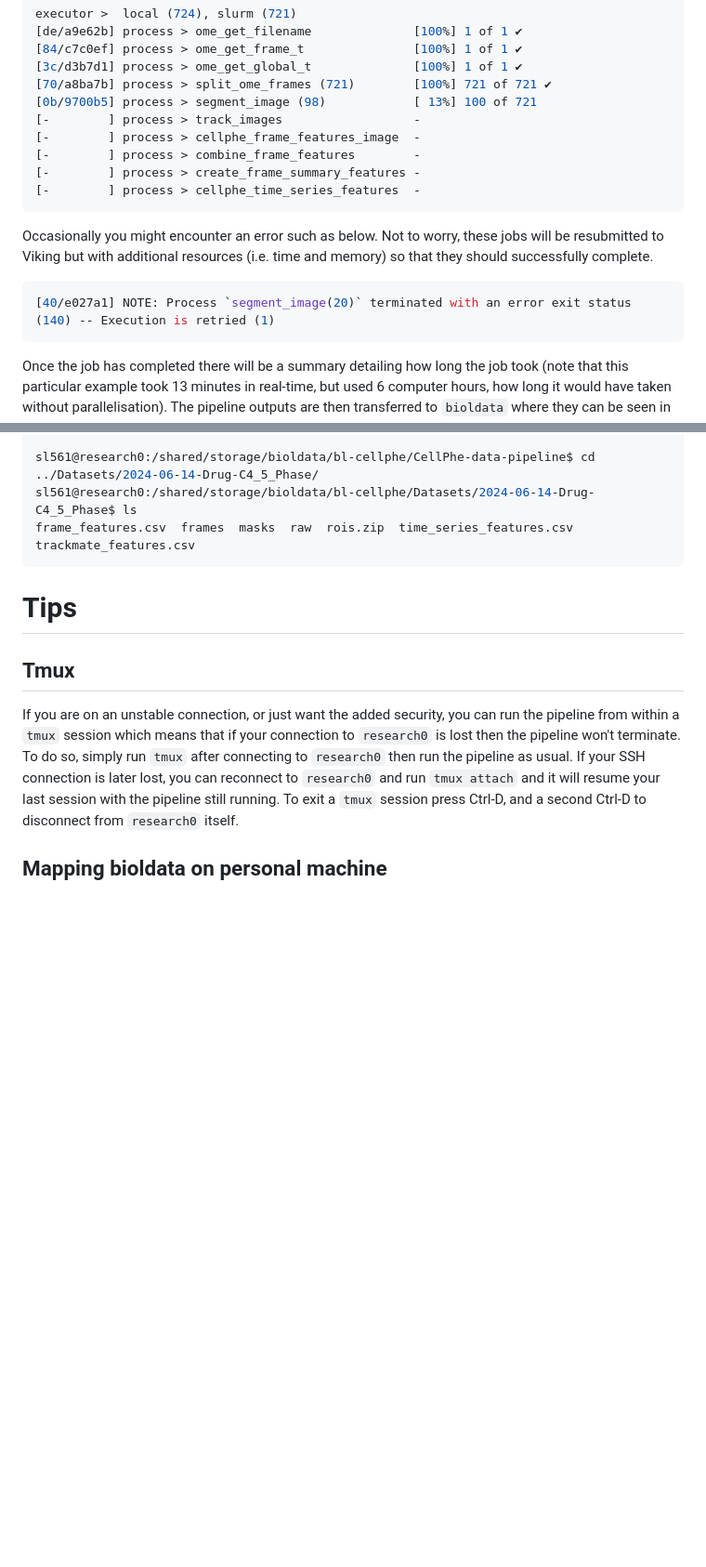
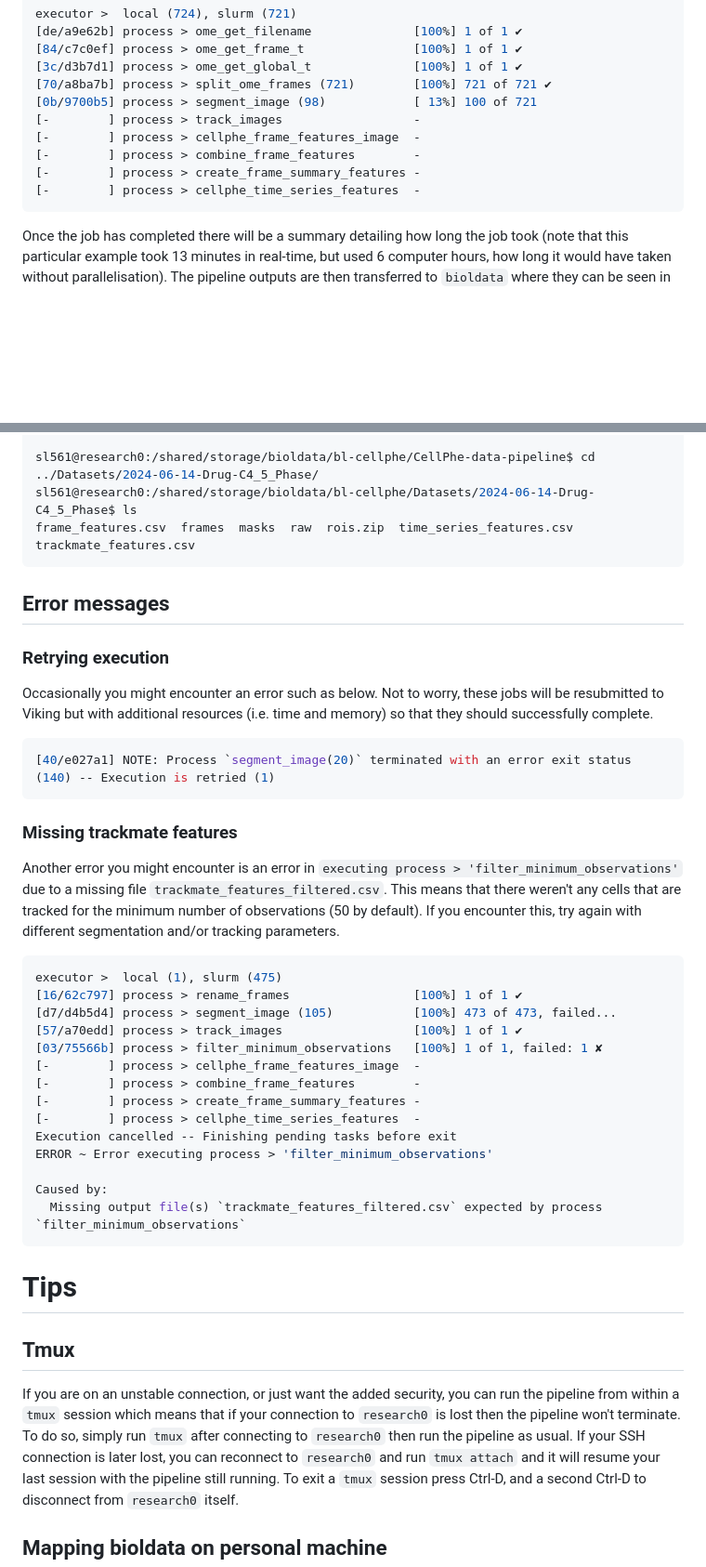
Before and after one commit to uoy-research/CellPhe-data-pipeline, a Markdown page: README.md, 2 parts joined by grey strips. Shown at 93% size. Drawn GitHub-style; blank space fills up the shorter version.

Commit message:
Added docs about error modes

````diff
--- a/README.md
+++ b/README.md
@@ -170,13 +170,6 @@ executor >  local (724), slurm (721)
 [-        ] process > cellphe_time_series_features  -
 ```
 
-Occasionally you might encounter an error such as below.
-Not to worry, these jobs will be resubmitted to Viking but with additional resources (i.e. time and memory) so that they should successfully complete.
-
-```Shell
-[40/e027a1] NOTE: Process `segment_image(20)` terminated with an error exit status (140) -- Execution is retried (1)
-```
-
 Once the job has completed there will be a summary detailing how long the job took (note that this particular example took 13 minutes in real-time, but used 6 computer hours, how long it would have taken without parallelisation).
 The pipeline outputs are then transferred to `bioldata` where they can be seen in the `Datasets` folder.
 
@@ -240,6 +233,41 @@ sl561@research0:/shared/storage/bioldata/bl-cellphe/Datasets/2024-06-14-Drug-C4_
 frame_features.csv  frames  masks  raw  rois.zip  time_series_features.csv  trackmate_features.csv
 ```
 
+## Error messages
+
+### Retrying execution
+
+Occasionally you might encounter an error such as below.
+Not to worry, these jobs will be resubmitted to Viking but with additional resources (i.e. time and memory) so that they should successfully complete.
+
+```Shell
+[40/e027a1] NOTE: Process `segment_image(20)` terminated with an error exit status (140) -- Execution is retried (1)
+```
+
+
+### Missing trackmate features
+
+Another error you might encounter is an error in `executing process > 'filter_minimum_observations'` due to a missing file `trackmate_features_filtered.csv`.
+This means that there weren't any cells that are tracked for the minimum number of observations (50 by default).
+If you encounter this, try again with different segmentation and/or tracking parameters.
+
+```Shell
+executor >  local (1), slurm (475)
+[16/62c797] process > rename_frames                 [100%] 1 of 1 ✔
+[d7/d4b5d4] process > segment_image (105)           [100%] 473 of 473, failed...
+[57/a70edd] process > track_images                  [100%] 1 of 1 ✔
+[03/75566b] process > filter_minimum_observations   [100%] 1 of 1, failed: 1 ✘
+[-        ] process > cellphe_frame_features_image  -
+[-        ] process > combine_frame_features        -
+[-        ] process > create_frame_summary_features -
+[-        ] process > cellphe_time_series_features  -
+Execution cancelled -- Finishing pending tasks before exit
+ERROR ~ Error executing process > 'filter_minimum_observations'
+
+Caused by:
+  Missing output file(s) `trackmate_features_filtered.csv` expected by process `filter_minimum_observations`
+```
+
 # Tips
 
 ## Tmux
````
